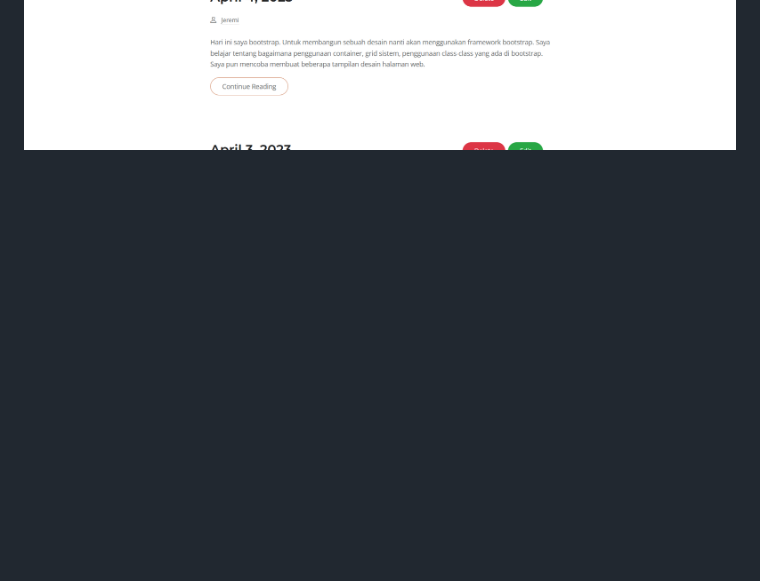
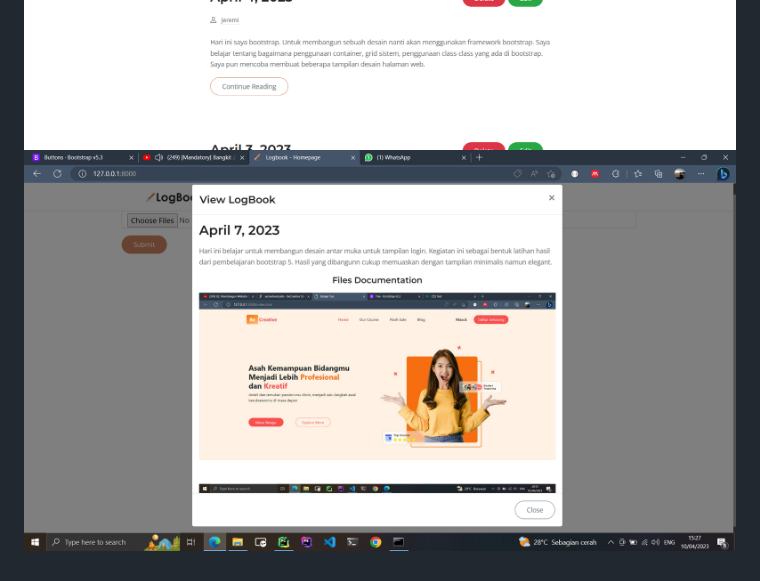
Before and after one commit to Jrhero14/LogBookPKL, a Markdown page: README.md, the part around the change. Drawn GitHub-style; pictures changed too: readmefiles/img/img_2.png (added); blank space fills up the shorter version.

```diff
--- a/README.md
+++ b/README.md
@@ -8,3 +8,4 @@ App ini terinspirasi dari logbook web MBKM.
 
 ![img.png](readmefiles/img/img.png)
 ![img.png](readmefiles/img/img_1.png)
+![img.png](readmefiles/img/img_2.png)
```
Also changed, not shown: 2 other files.
